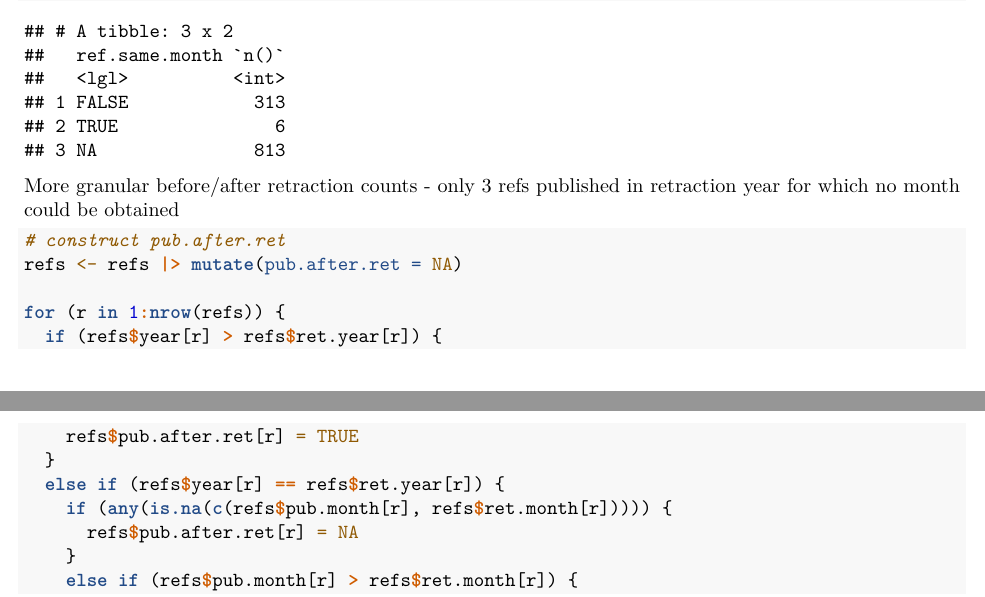
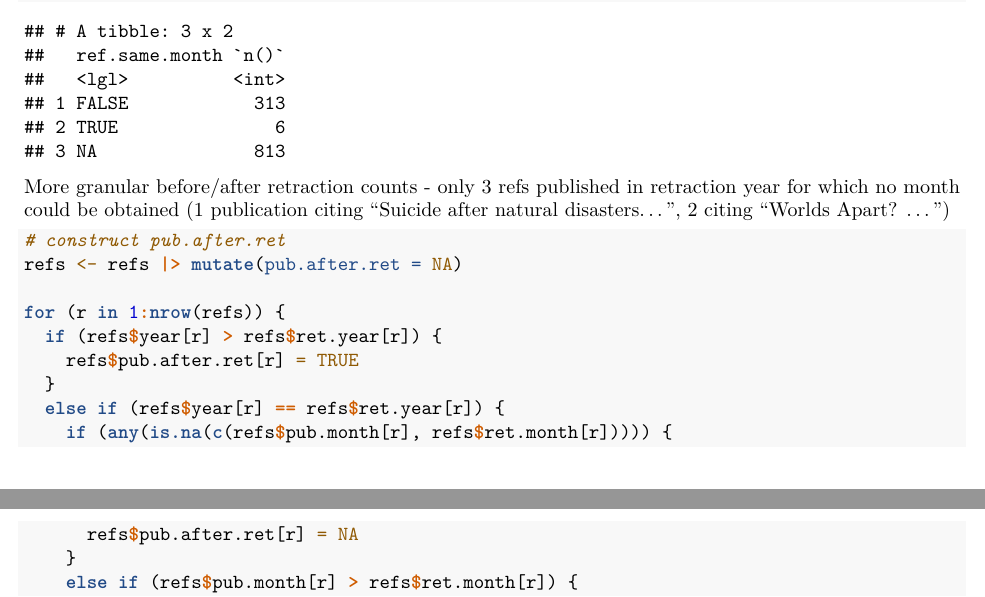
Before and after one commit to ashnryn/article-retractions, an R Markdown document (citation-data.Rmd): two parts of pages 6 and 7 of 7, joined at a grey line, cut so that both start at the same text. Rendered offline with R 4.5, knitr and Pandoc, then LaTeX, with nearby package versions; some code elsewhere in the file could not run offline.

Commit message:
Citation data

````diff
--- a/citation-data.Rmd
+++ b/citation-data.Rmd
@@ -232,7 +230,7 @@ refs <- refs |> mutate(
 refs |> group_by(ref.same.month) |> summarise(n())
 ```
 
-More granular before/after retraction counts - only 3 refs published in retraction year for which no month could be obtained
+More granular before/after retraction counts - only 3 refs published in retraction year for which no month could be obtained (1 publication citing "Suicide after natural disasters...", 2 citing "Worlds Apart? ...")
 
 ```{r}
 # construct pub.after.ret
````
Also changed, not shown: citation-data.pdf, citation-data.Rmd (2 more changed lines).
